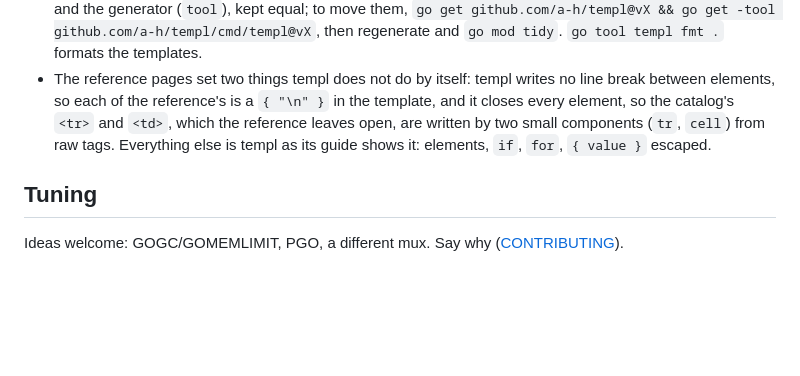
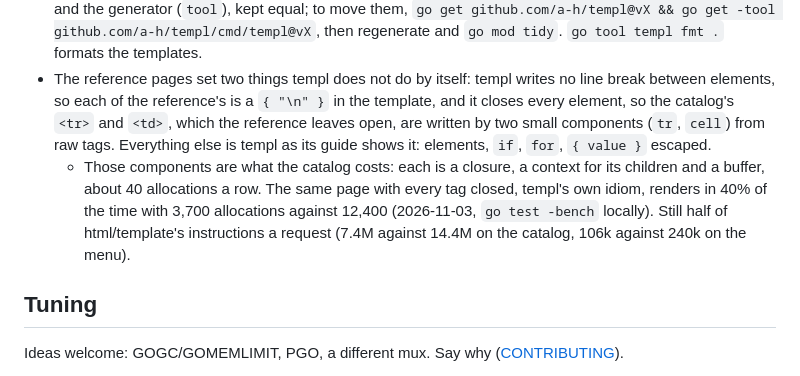
Before and after one commit to Eldhus/fourneau-dragrace, a Markdown page: competitors/go/README.md, the part around the change. Rendered like a GitHub page; blank space fills up the shorter version.

Commit message:
go README: what the catalog's open tags cost templ

```diff
--- a/competitors/go/README.md
+++ b/competitors/go/README.md
@@ -60,6 +60,11 @@ The baseline, as most teams would ship it: Go on its standard library. `net/http
   every element, so the catalog's `<tr>` and `<td>`, which the reference leaves open, are written
   by two small components (`tr`, `cell`) from raw tags. Everything else is templ as its guide
   shows it: elements, `if`, `for`, `{ value }` escaped.
+    - Those components are what the catalog costs: each is a closure, a context for its children
+      and a buffer, about 40 allocations a row. The same page with every tag closed, templ's own
+      idiom, renders in 40% of the time with 3,700 allocations against 12,400 (2026-11-03,
+      `go test -bench` locally). Still half of html/template's instructions a request (7.4M
+      against 14.4M on the catalog, 106k against 240k on the menu).
 
 
 ## Tuning
```
